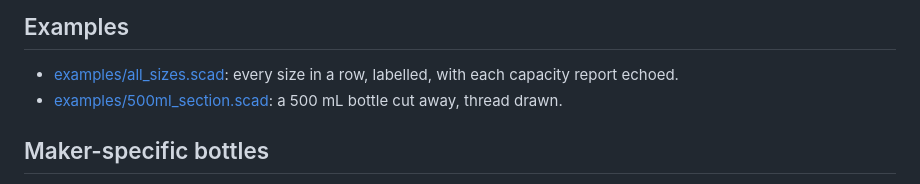
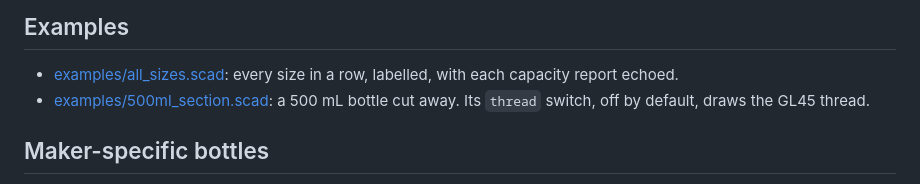
Before and after one commit to CameronBrooks11/iso4796-bottle-scad, a Markdown page: README.md, the part around one of its changes. Rendered like a GitHub page.

```diff
--- a/README.md
+++ b/README.md
@@ -60,7 +64,8 @@ gives them.
 
 - [examples/all_sizes.scad](examples/all_sizes.scad): every size in a row, labelled, with each
   capacity report echoed.
-- [examples/500ml_section.scad](examples/500ml_section.scad): a 500 mL bottle cut away, thread drawn.
+- [examples/500ml_section.scad](examples/500ml_section.scad): a 500 mL bottle cut away. Its
+  `thread` switch, off by default, draws the GL45 thread.
 
 ## Maker-specific bottles
 
```
Also changed, not shown: other parts of README.md (+20 -1 lines), docs/img/500ml-section.png (added), 5 other files.
